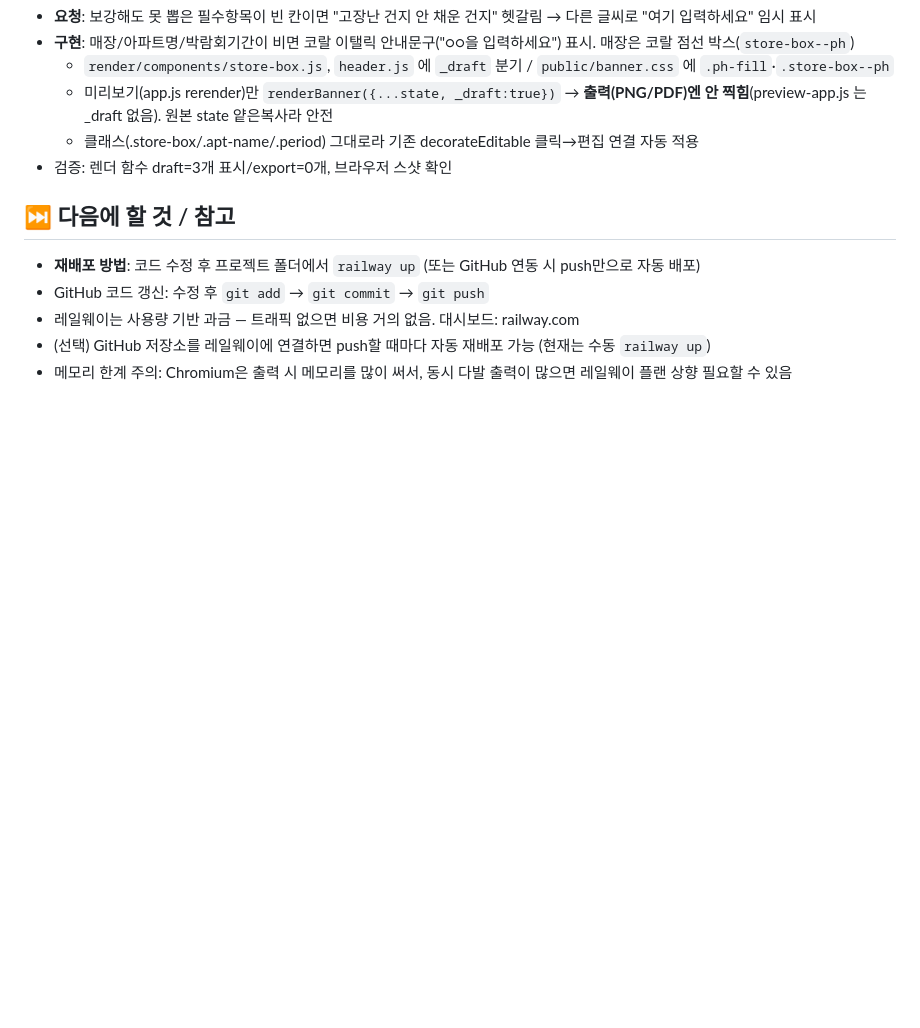
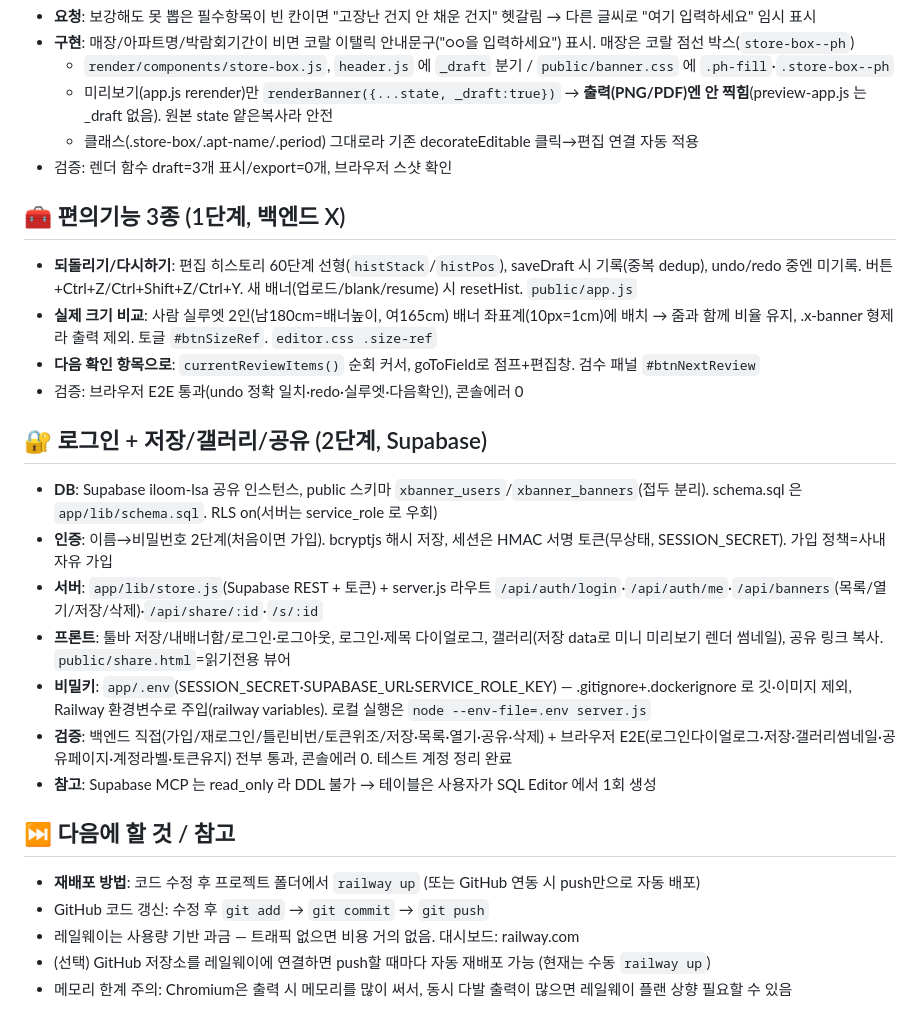
Before and after one commit to fursys-group-hub/iloom-xbanner-app, a Markdown page: 프로젝트-기록/2026-06-01_GitHub_레일웨이_배포.md, the part around the change. GitHub-like rendering; blank space fills up the shorter version.

Commit message:
작업기록 — 편의기능 3종 + 로그인/저장/갤러리/공유
Co-Authored-By: Claude Opus 4.8 (1M context) <noreply@anthropic.com>

```diff
--- a/프로젝트-기록/2026-06-01_GitHub_레일웨이_배포.md
+++ b/프로젝트-기록/2026-06-01_GitHub_레일웨이_배포.md
@@ -89,6 +89,21 @@
   - 클래스(.store-box/.apt-name/.period) 그대로라 기존 decorateEditable 클릭→편집 연결 자동 적용
 - 검증: 렌더 함수 draft=3개 표시/export=0개, 브라우저 스샷 확인
 
+## 🧰 편의기능 3종 (1단계, 백엔드 X)
+- **되돌리기/다시하기**: 편집 히스토리 60단계 선형(`histStack`/`histPos`), saveDraft 시 기록(중복 dedup), undo/redo 중엔 미기록. 버튼+Ctrl+Z/Ctrl+Shift+Z/Ctrl+Y. 새 배너(업로드/blank/resume) 시 resetHist. `public/app.js`
+- **실제 크기 비교**: 사람 실루엣 2인(남180cm=배너높이, 여165cm) 배너 좌표계(10px=1cm)에 배치 → 줌과 함께 비율 유지, .x-banner 형제라 출력 제외. 토글 `#btnSizeRef`. `editor.css .size-ref`
+- **다음 확인 항목으로**: `currentReviewItems()` 순회 커서, goToField로 점프+편집창. 검수 패널 `#btnNextReview`
+- 검증: 브라우저 E2E 통과(undo 정확 일치·redo·실루엣·다음확인), 콘솔에러 0
+
+## 🔐 로그인 + 저장/갤러리/공유 (2단계, Supabase)
+- **DB**: Supabase iloom-lsa 공유 인스턴스, public 스키마 `xbanner_users`/`xbanner_banners`(접두 분리). schema.sql 은 `app/lib/schema.sql`. RLS on(서버는 service_role 로 우회)
+- **인증**: 이름→비밀번호 2단계(처음이면 가입). bcryptjs 해시 저장, 세션은 HMAC 서명 토큰(무상태, SESSION_SECRET). 가입 정책=사내 자유 가입
+- **서버**: `app/lib/store.js`(Supabase REST + 토큰) + server.js 라우트 `/api/auth/login`·`/api/auth/me`·`/api/banners`(목록/열기/저장/삭제)·`/api/share/:id`·`/s/:id`
+- **프론트**: 툴바 저장/내배너함/로그인·로그아웃, 로그인·제목 다이얼로그, 갤러리(저장 data로 미니 미리보기 렌더 썸네일), 공유 링크 복사. `public/share.html`=읽기전용 뷰어
+- **비밀키**: `app/.env`(SESSION_SECRET·SUPABASE_URL·SERVICE_ROLE_KEY) — .gitignore+.dockerignore 로 깃·이미지 제외, Railway 환경변수로 주입(railway variables). 로컬 실행은 `node --env-file=.env server.js`
+- **검증**: 백엔드 직접(가입/재로그인/틀린비번/토큰위조/저장·목록·열기·공유·삭제) + 브라우저 E2E(로그인다이얼로그·저장·갤러리썸네일·공유페이지·계정라벨·토큰유지) 전부 통과, 콘솔에러 0. 테스트 계정 정리 완료
+- **참고**: Supabase MCP 는 read_only 라 DDL 불가 → 테이블은 사용자가 SQL Editor 에서 1회 생성
+
 ## ⏭️ 다음에 할 것 / 참고
 - **재배포 방법**: 코드 수정 후 프로젝트 폴더에서 `railway up` (또는 GitHub 연동 시 push만으로 자동 배포)
 - GitHub 코드 갱신: 수정 후 `git add` → `git commit` → `git push`
```
